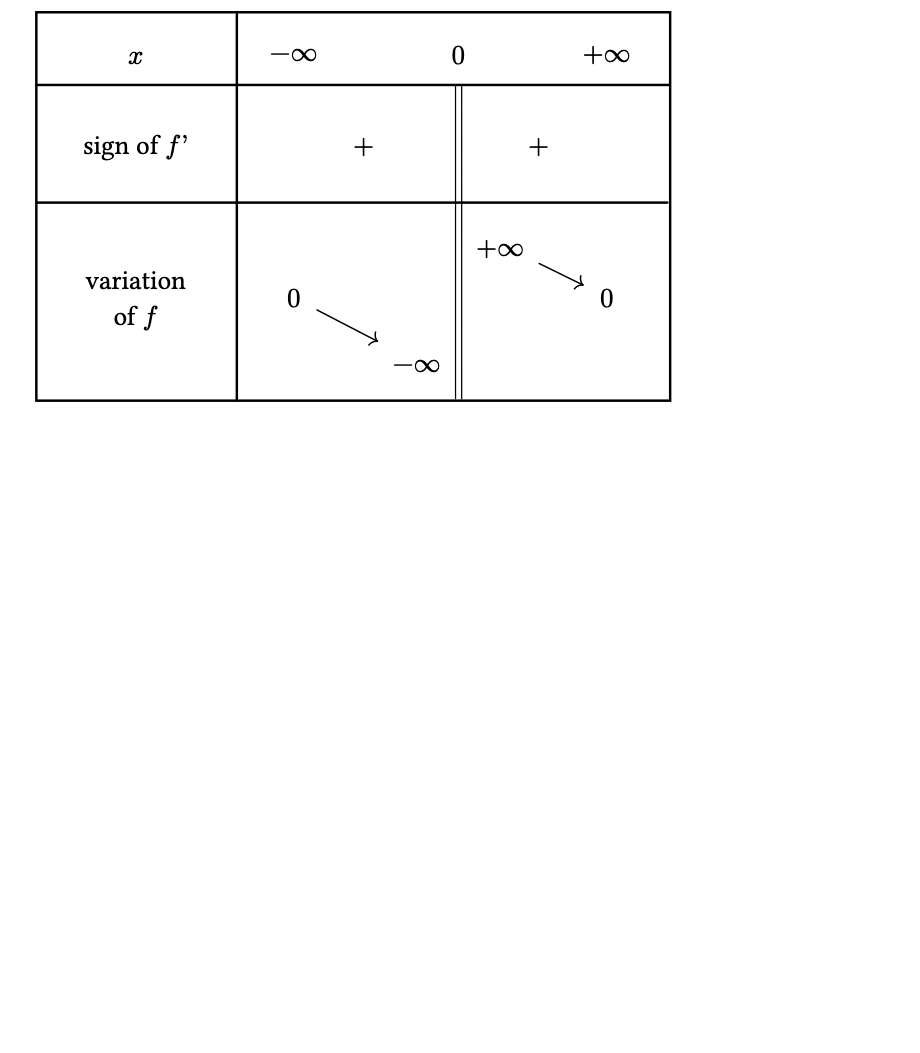
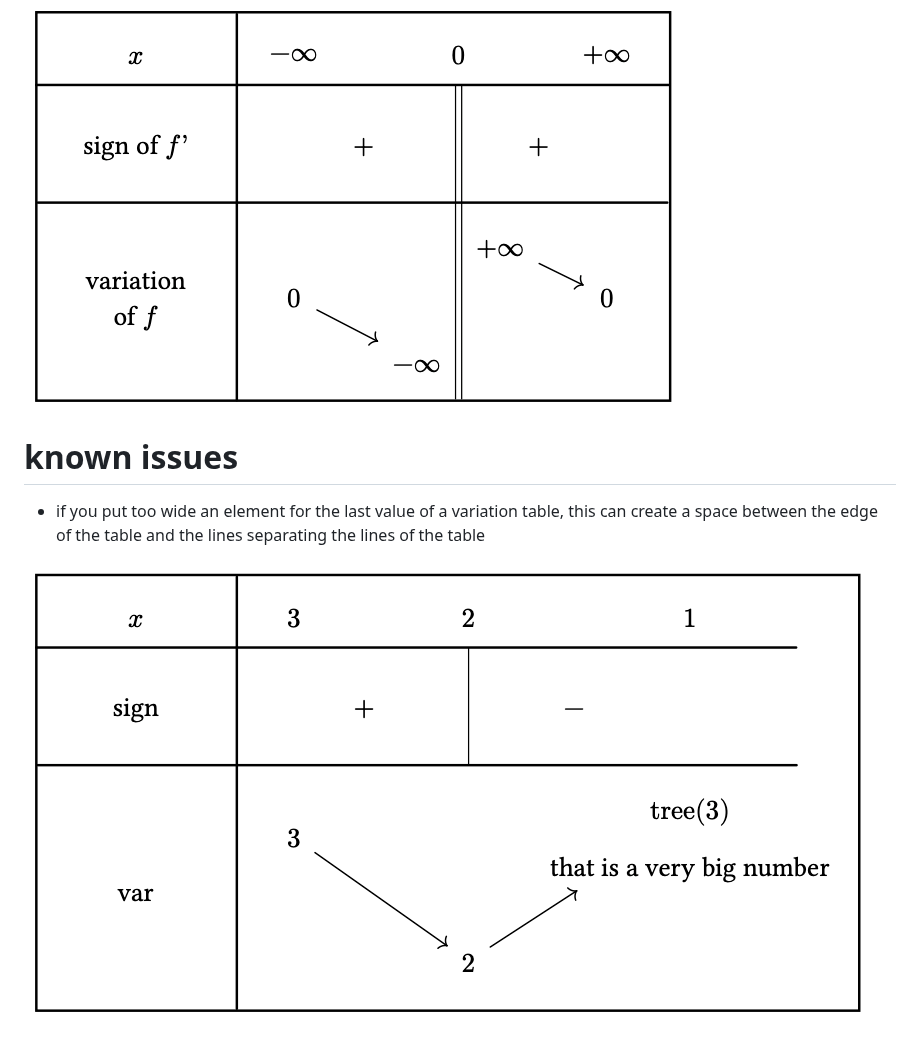
Before and after one commit to Le-foucheur/Typst-VarTable, a Markdown page: README.md, the part around the change. GitHub-like rendering; pictures changed too: exemples/bug1.png (added); blank space fills up the shorter version.

Commit message:
readme + finition

````diff
--- a/README.md
+++ b/README.md
@@ -75,3 +75,9 @@ Into this
 )
 ```
 ![hyperbolic function](./exemples/hyperbolicFuntion.png)
+
+# known issues
+
+- if you put too wide an element for the last value of a variation table, this can create a space between the edge of the table and the lines separating the lines of the table
+
+![](./exemples/bug1.png)
````
Also changed, not shown: 2 other files.
